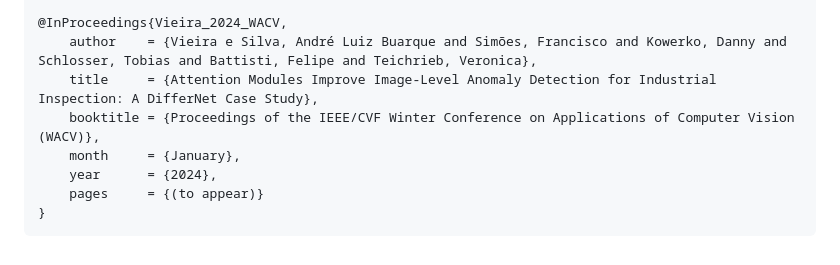
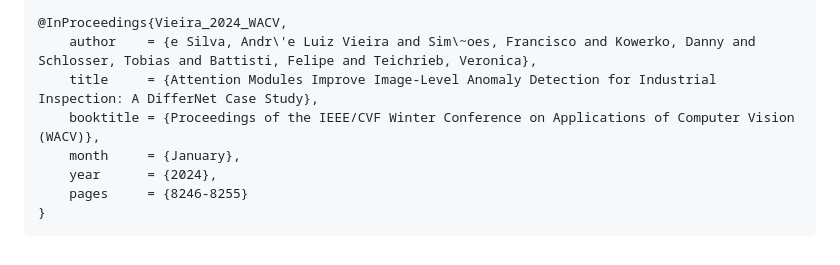
Before and after one commit to andreluizbvs/InsPLAD, a Markdown page: README.md, the part around the change. Rendered like a GitHub page.

````diff
--- a/README.md
+++ b/README.md
@@ -99,11 +99,11 @@ If you use InsPLAD in your research, please cite it:
 }
 
 @InProceedings{Vieira_2024_WACV,
-    author    = {Vieira e Silva, André Luiz Buarque and Simões, Francisco and Kowerko, Danny and Schlosser, Tobias and Battisti, Felipe and Teichrieb, Veronica},
+    author    = {e Silva, Andr\'e Luiz Vieira and Sim\~oes, Francisco and Kowerko, Danny and Schlosser, Tobias and Battisti, Felipe and Teichrieb, Veronica},
     title     = {Attention Modules Improve Image-Level Anomaly Detection for Industrial Inspection: A DifferNet Case Study},
     booktitle = {Proceedings of the IEEE/CVF Winter Conference on Applications of Computer Vision (WACV)},
     month     = {January},
     year      = {2024},
-    pages     = {(to appear)}
+    pages     = {8246-8255}
 }
 ```
````
